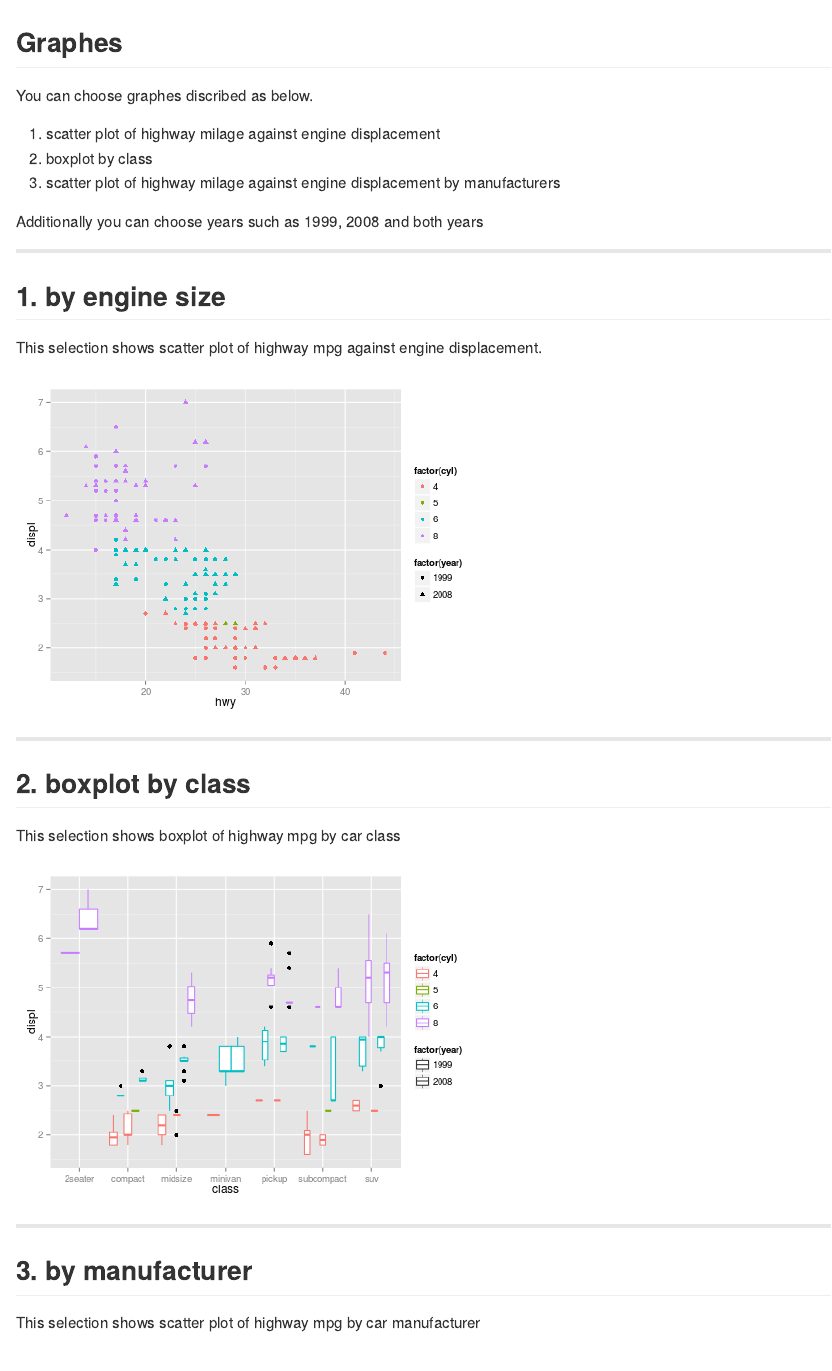
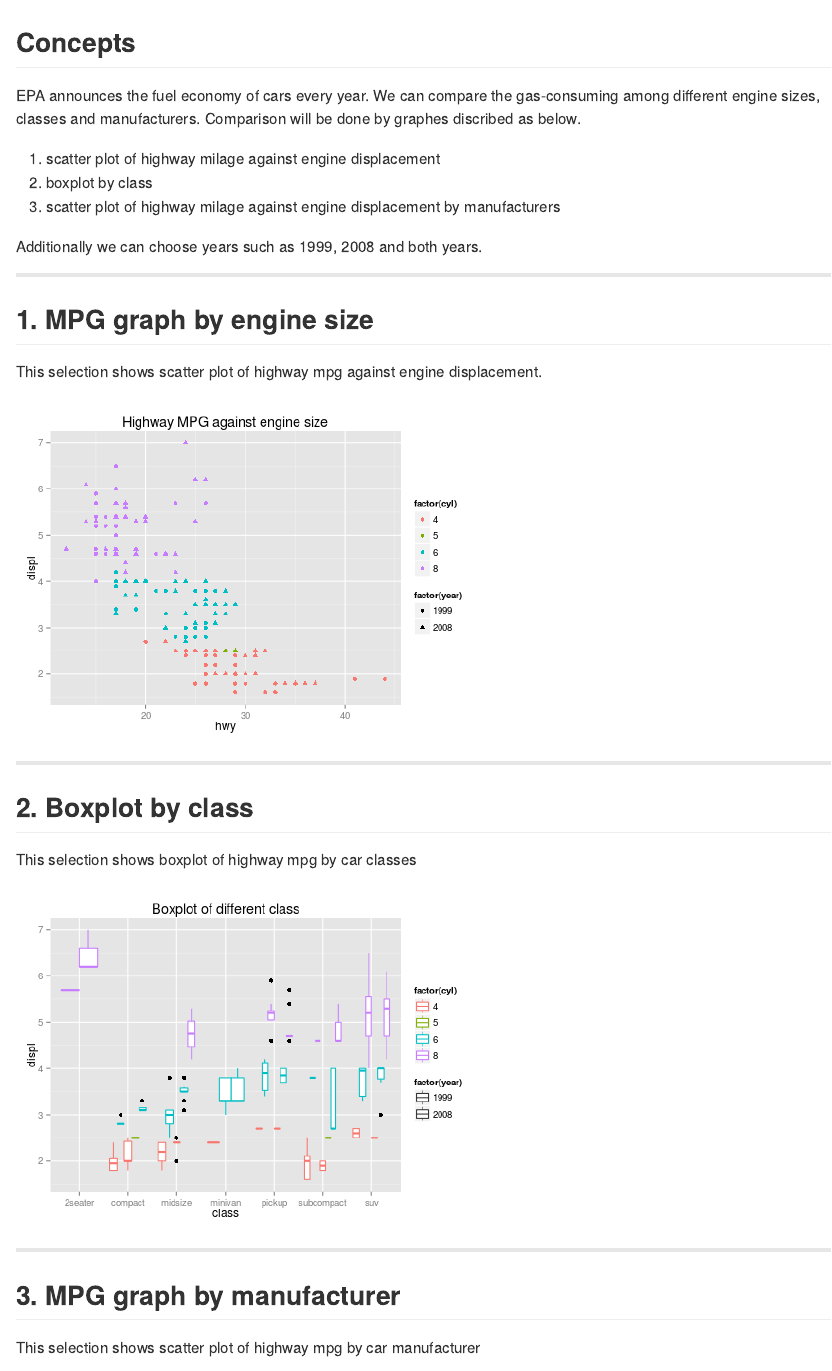
Before and after one commit to zeningamrosa/shiny_project, an R Markdown document (index.Rmd): the page in a window 1100 px wide, from its top. The pictures show the output file index.md that the author committed with the source, drawn offline in the style of GitHub.

Commit message:
publishing deck

````diff
--- a/index.Rmd
+++ b/index.Rmd
@@ -1,8 +1,8 @@
 ---
 title       : Miles per gallon
-subtitle    : year of 1999 and 2008
+subtitle    : year of 1999 and 2008 for 38 popular models of car
 author      : GG Choi
-job         :
+job         : vagabond
 framework   : io2012        # {io2012, html5slides, shower, dzslides, ...}
 highlighter : highlight.js  # {highlight.js, prettify, highlight}
 hitheme     : tomorrow      #
@@ -10,47 +10,49 @@ widgets     : []            # {mathjax, quiz, bootstrap}
 mode        : standalone # {standalone, draft}
 ---
 
-## Graphes
+## Concepts
 
-You can choose graphes discribed as below.
+EPA announces the fuel economy of cars every year.
+We can compare the gas-consuming among different engine sizes, classes and manufacturers.
+Comparison will be done by graphes discribed as below.
 
 1. scatter plot of highway milage against engine displacement
 2. boxplot by class
 3. scatter plot of highway milage against engine displacement by manufacturers
 
-Additionally you can choose years such as 1999, 2008 and both years
+Additionally we can choose years such as 1999, 2008 and both years.
 
 ----
 
-## 1. by engine size
+## 1. MPG graph by engine size
 
 This selection shows scatter plot of highway mpg against engine displacement.
 
 ```{r, fig.height=5, fig.aligh='center', message=F, echo=FALSE}
 require(ggplot2)
-ggplot(mpg,aes(hwy,displ,color=factor(cyl)))+geom_point(aes(shape=factor(year)))
+ggplot(mpg,aes(hwy,displ,color=factor(cyl)))+geom_point(aes(shape=factor(year)))+ggtitle("Highway MPG against engine size")
 ```
 
 -----
 
-## 2. boxplot by class
+## 2. Boxplot by class
 
-This selection shows boxplot of highway mpg by car class
+This selection shows boxplot of highway mpg by car classes
 
 
 ```{r, fig.height=5, fig.aligh='center', message=F, echo=FALSE}
 require(ggplot2)
-ggplot(mpg,aes(class,displ,color=factor(cyl)))+geom_boxplot(aes(shape=factor(year)))
+ggplot(mpg,aes(class,displ,color=factor(cyl)))+geom_boxplot(aes(shape=factor(year)))+ggtitle("Boxplot of different class")
 ```
 
 -----
 
-## 3. by manufacturer
+## 3. MPG graph by manufacturer
 
 This selection shows scatter plot of highway mpg by car manufacturer
 
 
 ```{r, fig.height=5, fig.aligh='center', message=F, echo=FALSE}
 require(ggplot2)
-ggplot(mpg,aes(hwy,displ,color=factor(cyl)))+geom_point(aes(shape=factor(year)))+facet_wrap(~manufacturer)
+ggplot(mpg,aes(hwy,displ,color=factor(cyl)))+geom_point(aes(shape=factor(year)))+facet_wrap(~manufacturer)+ggtitle("Highway MPG of different manufacturers")
 ```
````
Also changed, not shown: assets/fig/unnamed-chunk-1.png, assets/fig/unnamed-chunk-2.png, assets/fig/unnamed-chunk-3.png, figure/unnamed-chunk-1.png, figure/unnamed-chunk-2.png, figure/unnamed-chunk-3.png, index.html, index.md.
